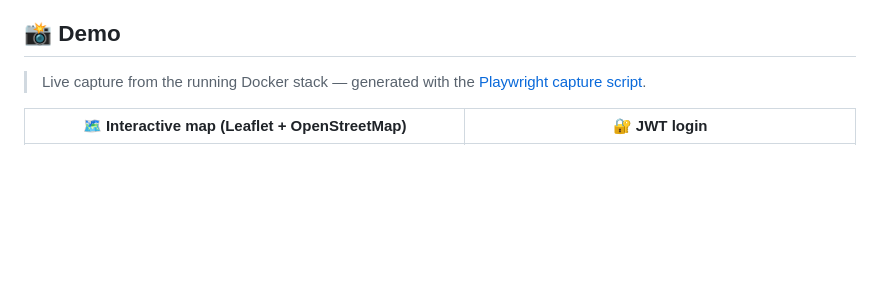
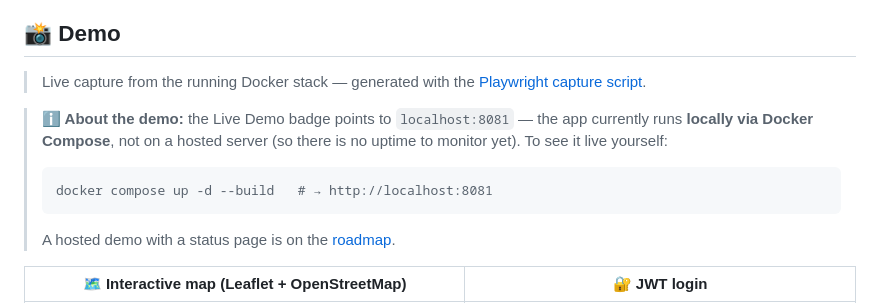
Before and after one commit to Alex247Git/alumni-career-map, a Markdown page: README.md, the part around the change. Rendered like a GitHub page; blank space fills up the shorter version.

Commit message:
docs: add honest demo expectations note (local Docker, no hosted uptime yet)

````diff
--- a/README.md
+++ b/README.md
@@ -22,6 +22,14 @@
 ## 📸 Demo
 
 > Live capture from the running Docker stack — generated with the [Playwright capture script](screenshots/README.md).
+
+> **ℹ️ About the demo:** the Live Demo badge points to `localhost:8081` — the app currently runs **locally via Docker Compose**, not on a hosted server (so there is no uptime to monitor yet). To see it live yourself:
+>
+> ```bash
+> docker compose up -d --build   # → http://localhost:8081
+> ```
+>
+> A hosted demo with a status page is on the [roadmap](#-roadmap).
 
 | 🗺️ Interactive map (Leaflet + OpenStreetMap) | 🔐 JWT login |
 |:---:|:---:|
````
